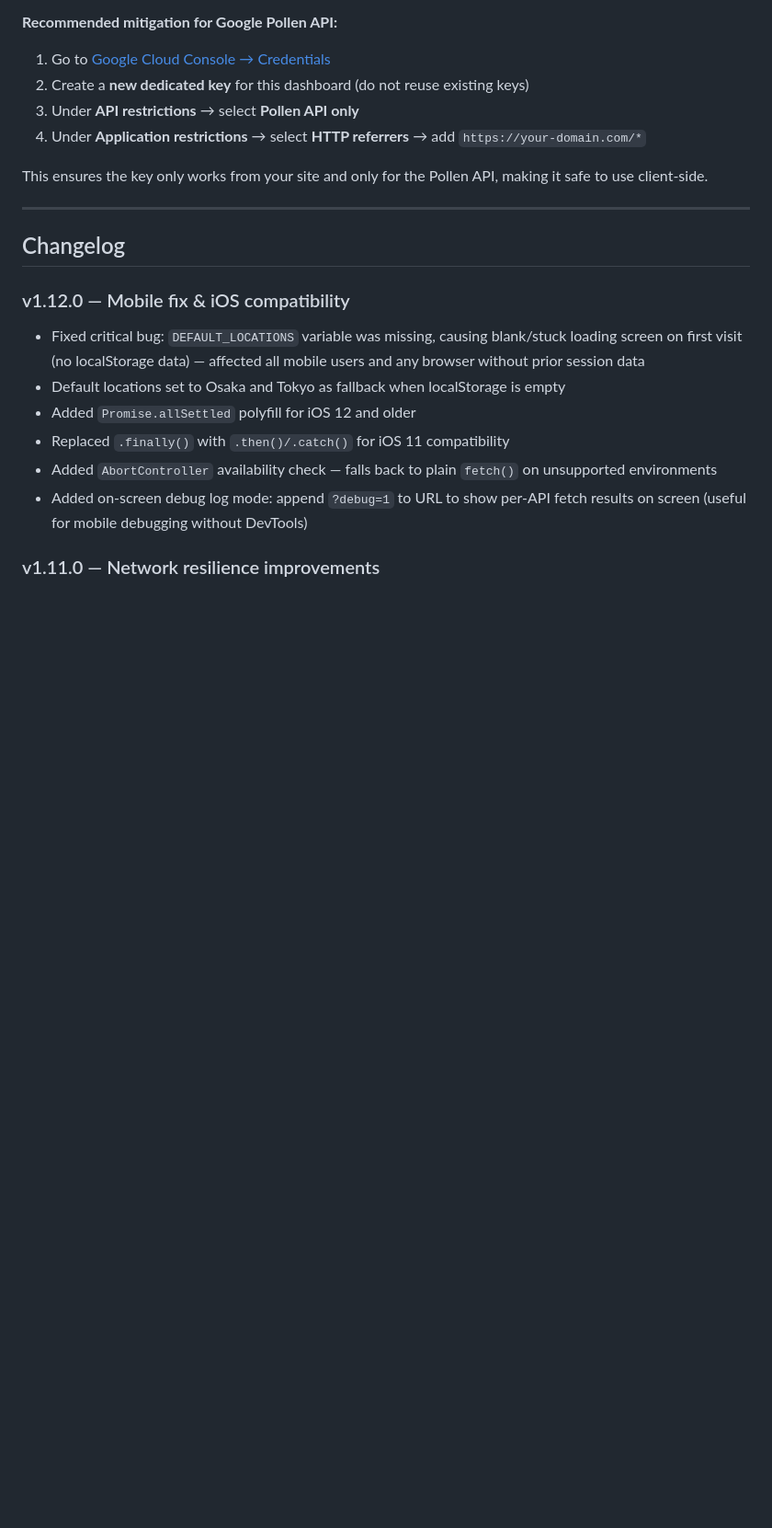
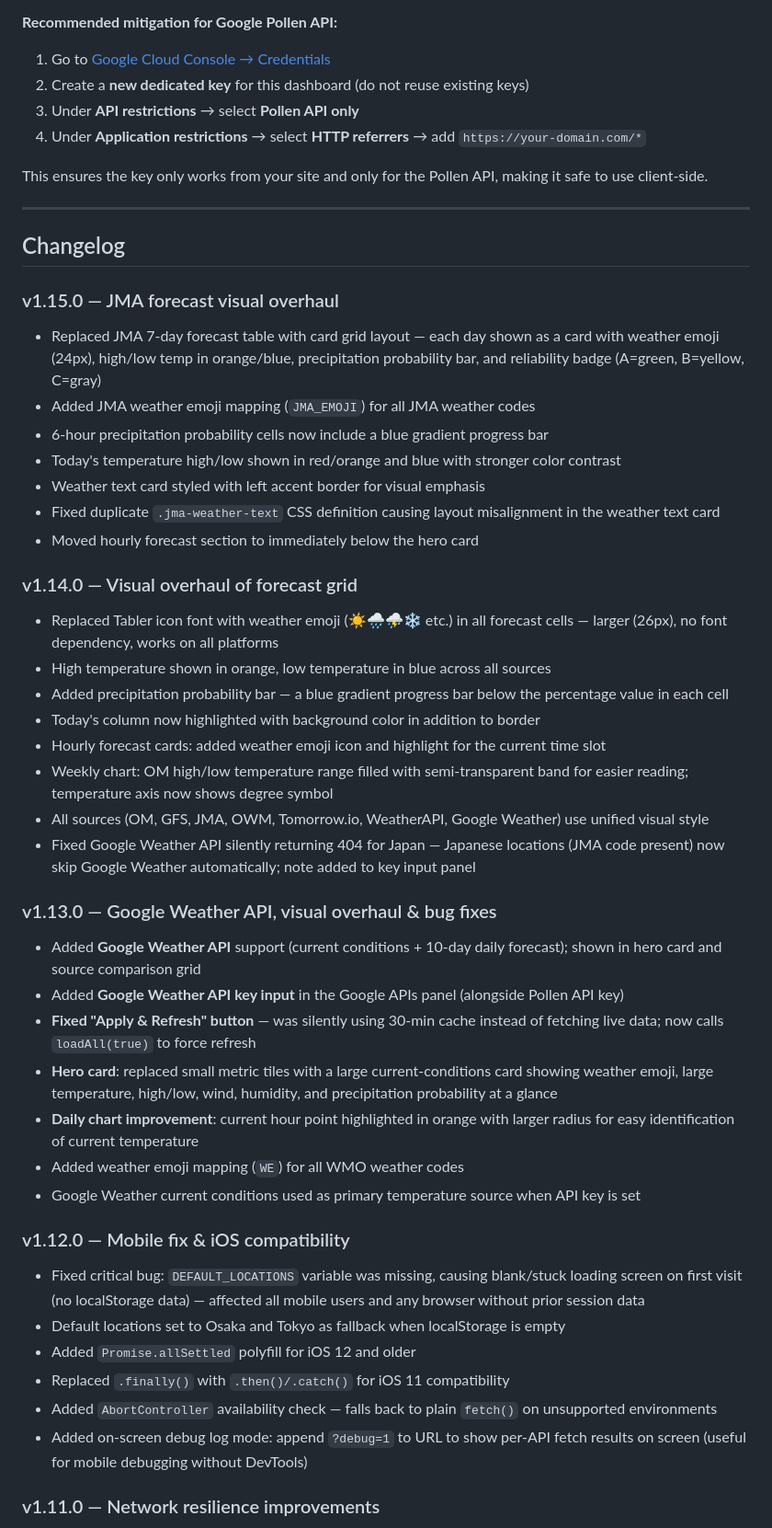
Before and after one commit to palmspot/MyWeatherReports, a Markdown page: README.md, the part around the change. Shown at 92% size. Drawn GitHub-style; blank space fills up the shorter version.

Commit message:
Update README with changelog for v1.13.0 to v1.15.0
Added detailed changelog entries for versions 1.13.0 to 1.15.0, highlighting new features, fixes, and visual updates.

```diff
--- a/README.md
+++ b/README.md
@@ -86,6 +86,34 @@ This ensures the key only works from your site and only for the Pollen API, maki
 ---
 
 ## Changelog
+
+### v1.15.0 — JMA forecast visual overhaul
+- Replaced JMA 7-day forecast table with card grid layout — each day shown as a card with weather emoji (24px), high/low temp in orange/blue, precipitation probability bar, and reliability badge (A=green, B=yellow, C=gray)
+- Added JMA weather emoji mapping (`JMA_EMOJI`) for all JMA weather codes
+- 6-hour precipitation probability cells now include a blue gradient progress bar
+- Today's temperature high/low shown in red/orange and blue with stronger color contrast
+- Weather text card styled with left accent border for visual emphasis
+- Fixed duplicate `.jma-weather-text` CSS definition causing layout misalignment in the weather text card
+- Moved hourly forecast section to immediately below the hero card
+
+### v1.14.0 — Visual overhaul of forecast grid
+- Replaced Tabler icon font with weather emoji (☀️🌧️⛈️❄️ etc.) in all forecast cells — larger (26px), no font dependency, works on all platforms
+- High temperature shown in orange, low temperature in blue across all sources
+- Added precipitation probability bar — a blue gradient progress bar below the percentage value in each cell
+- Today's column now highlighted with background color in addition to border
+- Hourly forecast cards: added weather emoji icon and highlight for the current time slot
+- Weekly chart: OM high/low temperature range filled with semi-transparent band for easier reading; temperature axis now shows degree symbol
+- All sources (OM, GFS, JMA, OWM, Tomorrow.io, WeatherAPI, Google Weather) use unified visual style
+- Fixed Google Weather API silently returning 404 for Japan — Japanese locations (JMA code present) now skip Google Weather automatically; note added to key input panel
+
+### v1.13.0 — Google Weather API, visual overhaul & bug fixes
+- Added **Google Weather API** support (current conditions + 10-day daily forecast); shown in hero card and source comparison grid
+- Added **Google Weather API key input** in the Google APIs panel (alongside Pollen API key)
+- **Fixed "Apply & Refresh" button** — was silently using 30-min cache instead of fetching live data; now calls `loadAll(true)` to force refresh
+- **Hero card**: replaced small metric tiles with a large current-conditions card showing weather emoji, large temperature, high/low, wind, humidity, and precipitation probability at a glance
+- **Daily chart improvement**: current hour point highlighted in orange with larger radius for easy identification of current temperature
+- Added weather emoji mapping (`WE`) for all WMO weather codes
+- Google Weather current conditions used as primary temperature source when API key is set
 
 ### v1.12.0 — Mobile fix & iOS compatibility
 - Fixed critical bug: `DEFAULT_LOCATIONS` variable was missing, causing blank/stuck loading screen on first visit (no localStorage data) — affected all mobile users and any browser without prior session data
```
